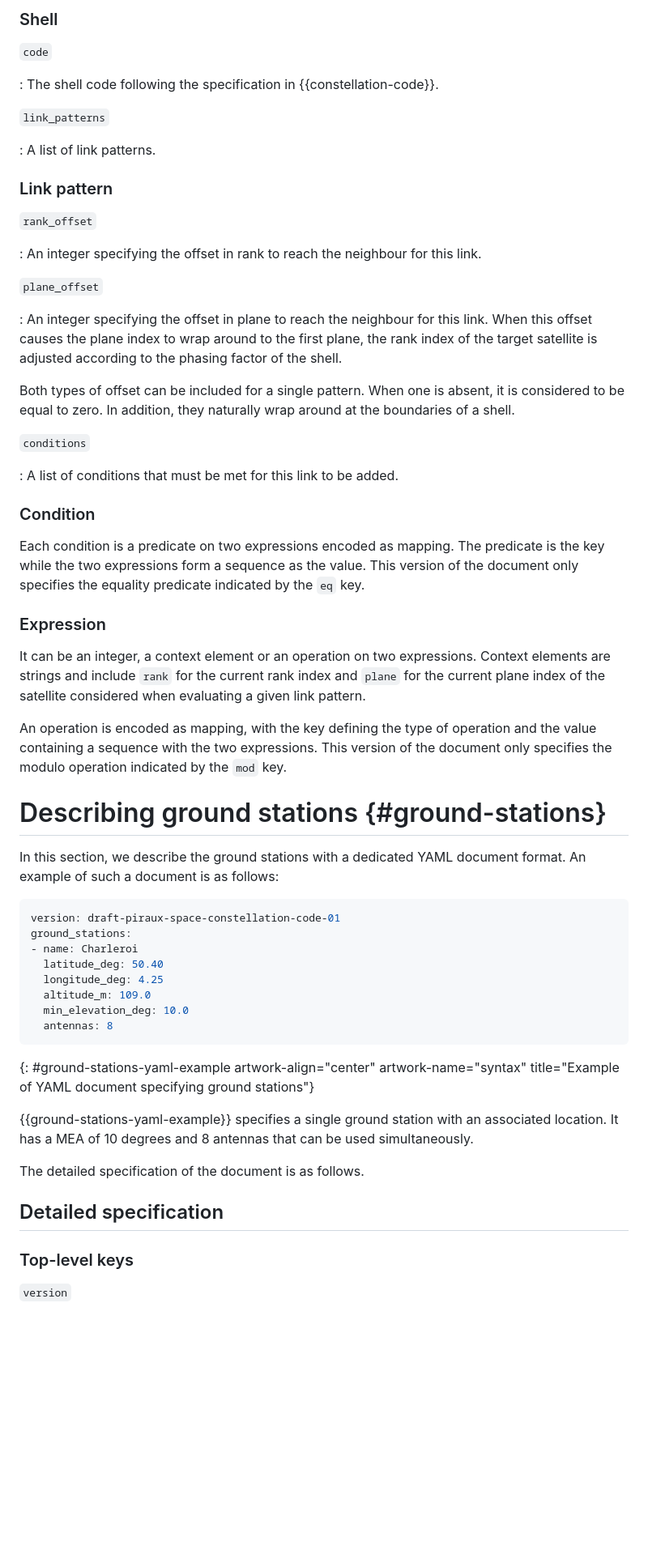
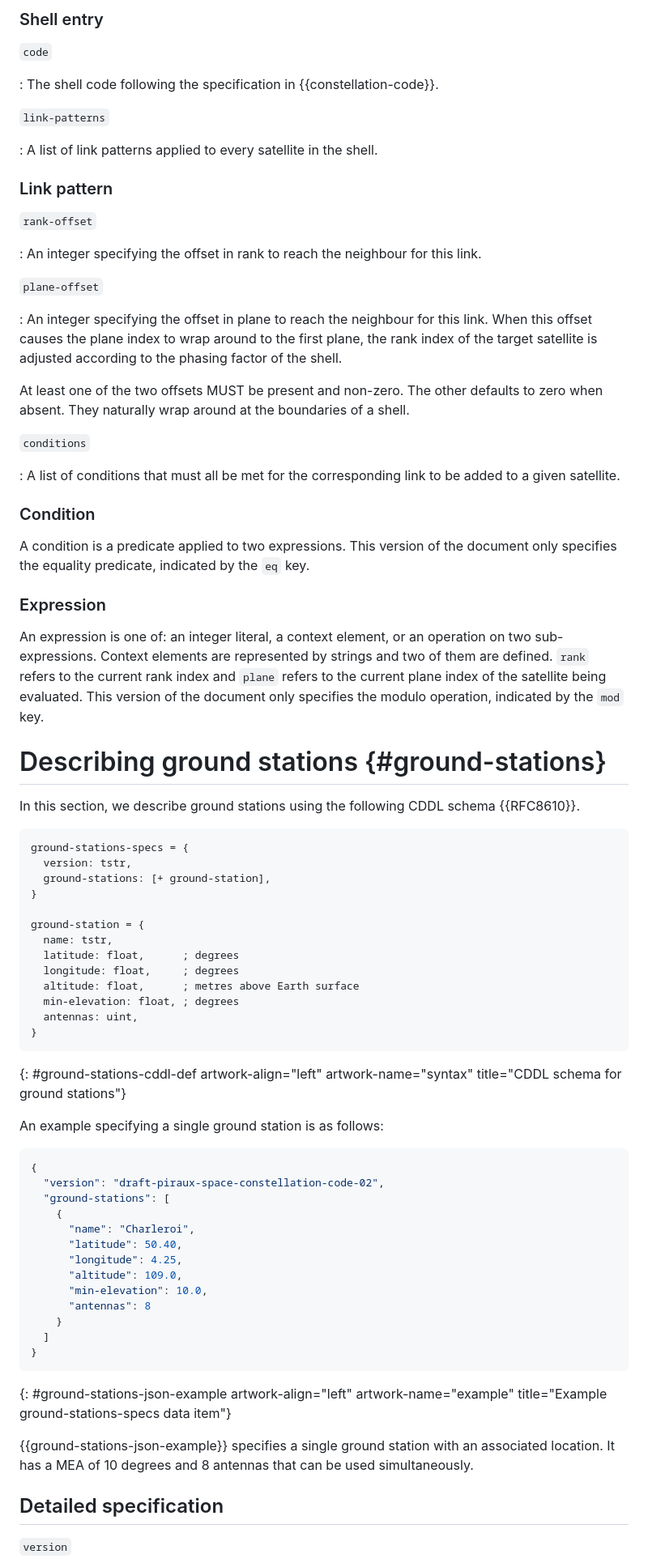
Before and after one commit to mpiraux/draft-piraux-space-constellation-code, a Markdown page: draft-piraux-space-constellation-code.md, the part around one of its changes. Shown at 81% size. GitHub-like rendering; blank space fills up the shorter version.

Commit message:
Replace YAML with CDDL

```diff
--- a/draft-piraux-space-constellation-code.md
+++ b/draft-piraux-space-constellation-code.md
@@ -312,67 +359,89 @@ For each pattern, a list of conditions can be expressed with the `conditions` ke
 
-### Shell
+### Shell entry
 
 `code`
 
 : The shell code following the specification in {{constellation-code}}.
 
-`link_patterns`
+`link-patterns`
 
-: A list of link patterns.
+: A list of link patterns applied to every satellite in the shell.
 
 ### Link pattern
 
-`rank_offset`
+`rank-offset`
 
 : An integer specifying the offset in rank to reach the neighbour for this link.
 
-`plane_offset`
+`plane-offset`
 
 : An integer specifying the offset in plane to reach the neighbour for this link. When this offset causes the plane index to wrap around to the first plane, the rank index of the target satellite is adjusted according to the phasing factor of the shell.
 
-Both types of offset can be included for a single pattern. When one is absent, it is considered to be equal to zero.
-In addition, they naturally wrap around at the boundaries of a shell.
+At least one of the two offsets MUST be present and non-zero.
+The other defaults to zero when absent.
+They naturally wrap around at the boundaries of a shell.
 
 `conditions`
 
-: A list of conditions that must be met for this link to be added.
+: A list of conditions that must all be met for the corresponding link to be added to a given satellite.
 
 ### Condition
 
-Each condition is a predicate on two expressions encoded as mapping. The predicate is the key while the two expressions form a sequence as the value. This version of the document only specifies the equality predicate indicated by the `eq` key.
+A condition is a predicate applied to two expressions. This version of the document only specifies the equality predicate, indicated by the `eq` key.
 
 ### Expression
 
-It can be an integer, a context element or an operation on two expressions.
-Context elements are strings and include `rank` for the current rank index and `plane` for the current plane index of the satellite considered when evaluating a given link pattern.
-
-An operation is encoded as mapping, with the key defining the type of operation and the value containing a sequence with the two expressions.
-This version of the document only specifies the modulo operation indicated by the `mod` key.
+An expression is one of: an integer literal, a context element, or an operation
+on two sub-expressions.
+Context elements are represented by strings and two of them are defined.
+`rank` refers to the current rank index and `plane` refers to the current plane index of the satellite being evaluated.
+This version of the document only specifies the modulo
+operation, indicated by the `mod` key.
 
 # Describing ground stations {#ground-stations}
 
-In this section, we describe the ground stations with a dedicated YAML document format. An example of such a document is as follows:
+In this section, we describe ground stations using the following CDDL schema
+{{RFC8610}}.
 
-~~~ yaml
-version: draft-piraux-space-constellation-code-01
-ground_stations:
-- name: Charleroi
-  latitude_deg: 50.40
-  longitude_deg: 4.25
-  altitude_m: 109.0
-  min_elevation_deg: 10.0
-  antennas: 8
+~~~ cddl
+ground-stations-specs = {
+  version: tstr,
+  ground-stations: [+ ground-station],
+}
+
+ground-station = {
+  name: tstr,
+  latitude: float,      ; degrees
+  longitude: float,     ; degrees
+  altitude: float,      ; metres above Earth surface
+  min-elevation: float, ; degrees
+  antennas: uint,
+}
 ~~~
-{: #ground-stations-yaml-example artwork-align="center" artwork-name="syntax" title="Example of YAML document specifying ground stations"}
+{: #ground-stations-cddl-def artwork-align="left" artwork-name="syntax" title="CDDL schema for ground stations"}
 
-{{ground-stations-yaml-example}} specifies a single ground station with an associated location.
-It has a MEA of 10 degrees and 8 antennas that can be used simultaneously.
+An example specifying a single ground station is as follows:
 
-The detailed specification of the document is as follows.
+~~~ json
+{
+  "version": "draft-piraux-space-constellation-code-02",
+  "ground-stations": [
+    {
+      "name": "Charleroi",
+      "latitude": 50.40,
+      "longitude": 4.25,
+      "altitude": 109.0,
+      "min-elevation": 10.0,
+      "antennas": 8
+    }
+  ]
+}
+~~~
+{: #ground-stations-json-example artwork-align="left" artwork-name="example" title="Example ground-stations-specs data item"}
+
+{{ground-stations-json-example}} specifies a single ground station with an associated location. It has a MEA of 10 degrees and 8 antennas that can be used simultaneously.
 
 ## Detailed specification
 
-### Top-level keys
-
 `version`
 
```
Also changed, not shown: other parts of draft-piraux-space-constellation-code.md (+81 -34 lines).
